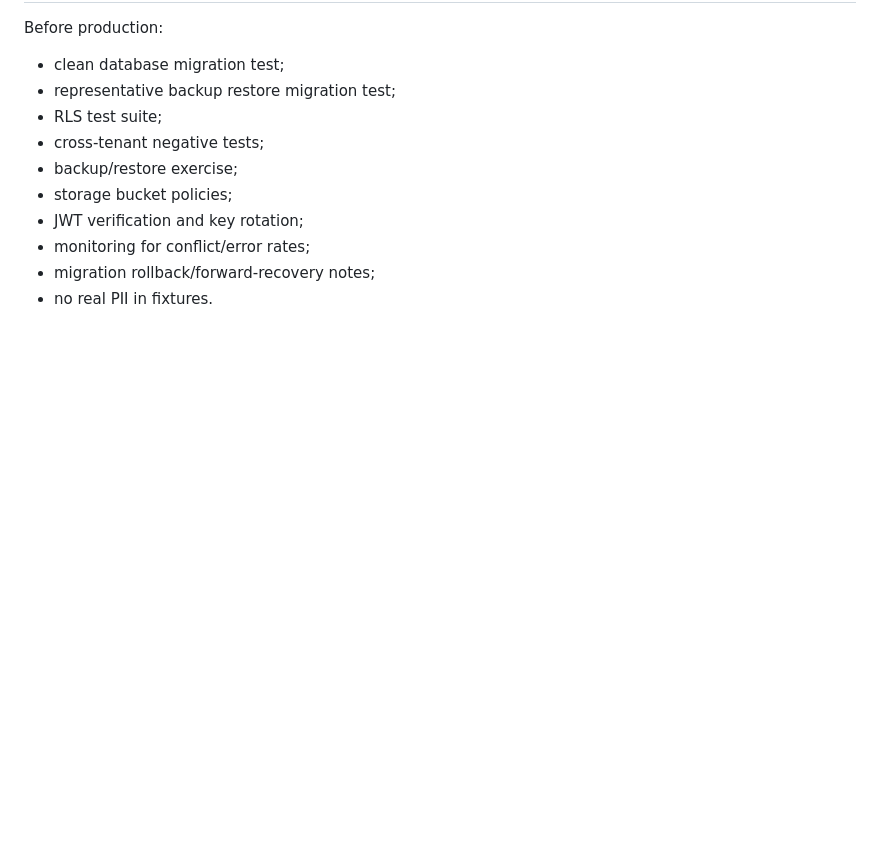
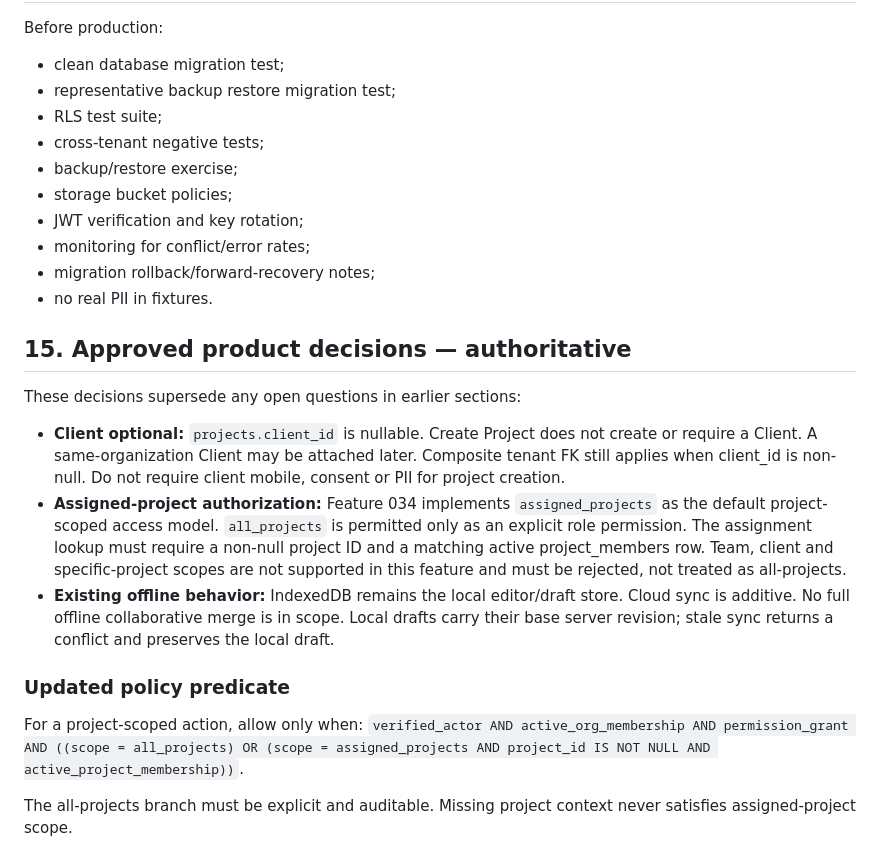
Before and after one commit to ajha23/interior-studio, a Markdown page: specs/034-project-foundation/design.md, the part around the change. Drawn GitHub-style; blank space fills up the shorter version.

Commit message:
docs: apply approved Feature 034 product decisions

```diff
--- a/specs/034-project-foundation/design.md
+++ b/specs/034-project-foundation/design.md
@@ -258,3 +258,18 @@ Before production:
 - monitoring for conflict/error rates;
 - migration rollback/forward-recovery notes;
 - no real PII in fixtures.
+
+## 15. Approved product decisions — authoritative
+
+These decisions supersede any open questions in earlier sections:
+
+- **Client optional:** `projects.client_id` is nullable. Create Project does not create or require a Client. A same-organization Client may be attached later. Composite tenant FK still applies when client_id is non-null. Do not require client mobile, consent or PII for project creation.
+- **Assigned-project authorization:** Feature 034 implements `assigned_projects` as the default project-scoped access model. `all_projects` is permitted only as an explicit role permission. The assignment lookup must require a non-null project ID and a matching active project_members row. Team, client and specific-project scopes are not supported in this feature and must be rejected, not treated as all-projects.
+- **Existing offline behavior:** IndexedDB remains the local editor/draft store. Cloud sync is additive. No full offline collaborative merge is in scope. Local drafts carry their base server revision; stale sync returns a conflict and preserves the local draft.
+
+### Updated policy predicate
+
+For a project-scoped action, allow only when:
+`verified_actor AND active_org_membership AND permission_grant AND ((scope = all_projects) OR (scope = assigned_projects AND project_id IS NOT NULL AND active_project_membership))`.
+
+The all-projects branch must be explicit and auditable. Missing project context never satisfies assigned-project scope.
```
